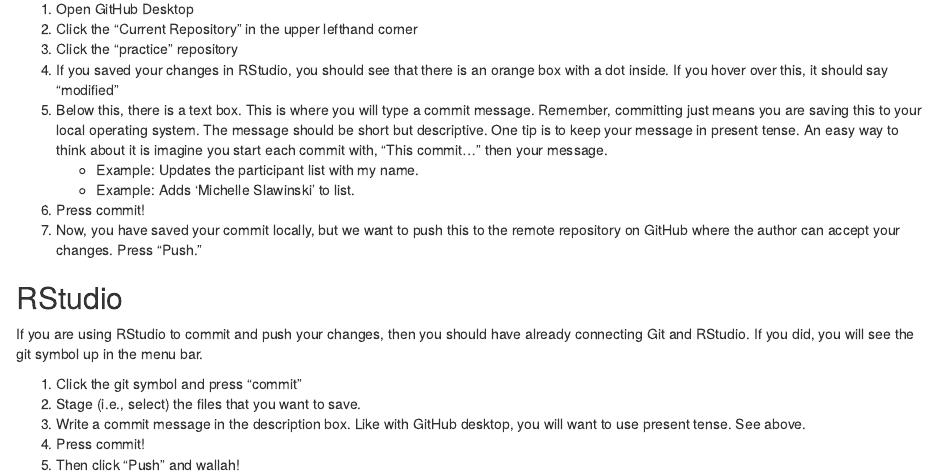
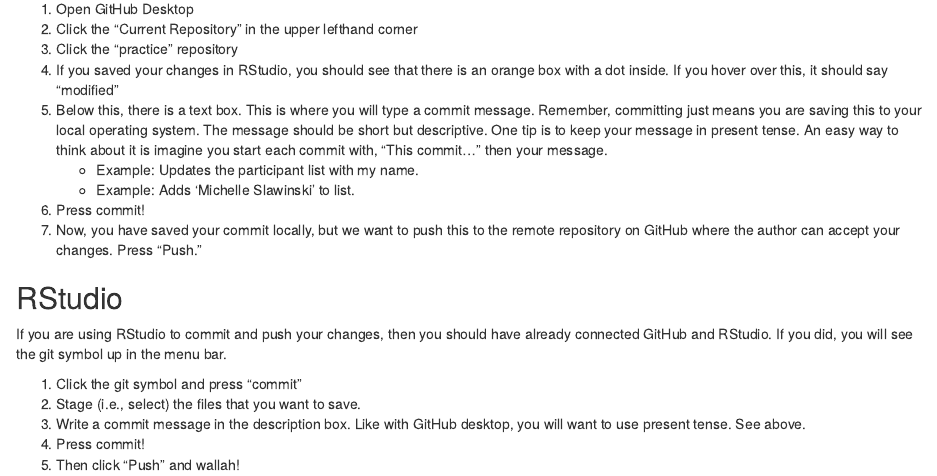
Before and after one commit to R-Ladies-Gainesville/practice, an R Markdown document (GettingAroundGitHub_Participants.Rmd): the page in a window 1100 px wide, from 740 px down. The pictures show the output file GettingAroundGitHub_Participants.html that the author committed with the source, opened offline.

Commit message:
Updates to each section
Updated some changes to each section but specifically the RStudio piece.  Will need to add in the pull portion depending on if we will be adding individual users to the RLadies page or not.

```diff
--- a/GettingAroundGitHub_Participants.Rmd
+++ b/GettingAroundGitHub_Participants.Rmd
@@ -49,7 +49,7 @@
 1. Now, you have saved your commit locally, but we want to push this to the remote repository on GitHub where the author can accept your changes. Press "Push."
 
 ## RStudio
-If you are using RStudio to commit and push your changes, then you should have already connecting Git and RStudio. If you did, you will see the git symbol up in the menu bar.
+If you are using RStudio to commit and push your changes, then you should have already connected GitHub and RStudio. If you did, you will see the git symbol up in the menu bar.
 
 1. Click the git symbol and press "commit"
 1. Stage (i.e., select) the files that you want to save.
```
Also changed, not shown: GettingAroundGitHub_Participants.html.
